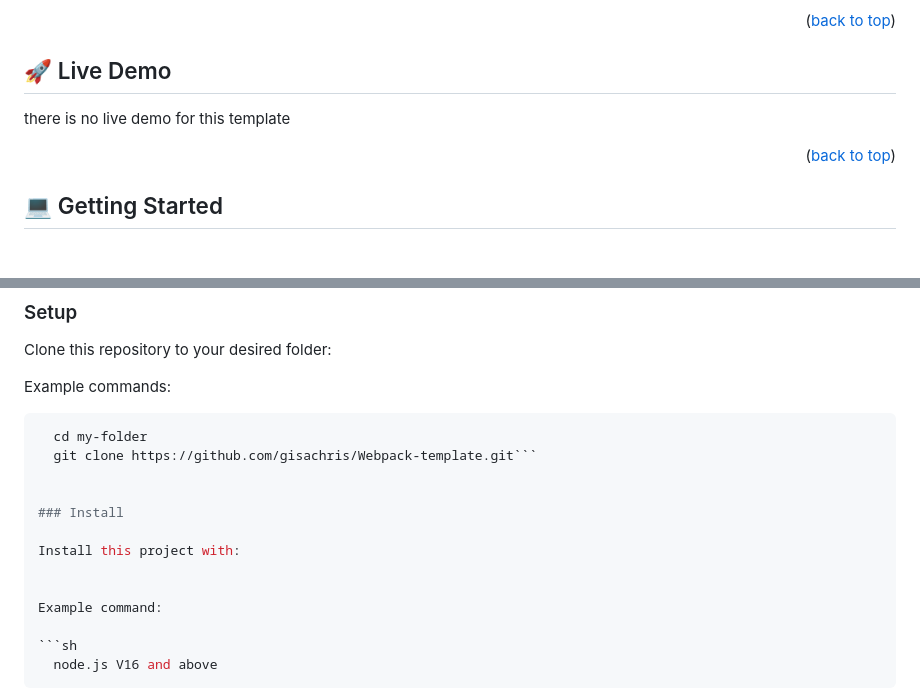
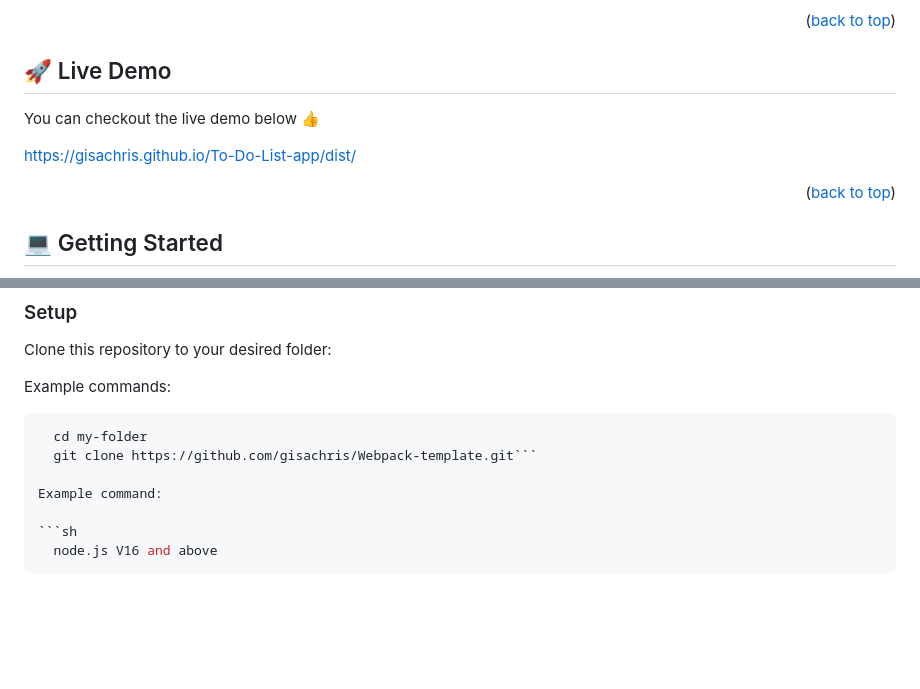
Before and after one commit to gisachris/To-Do-List-app, a Markdown page: README.md, 2 parts joined by grey strips. GitHub-like rendering; blank space fills up the shorter version.

Commit message:
add Deployment link

````diff
--- a/README.md
+++ b/README.md
@@ -60,8 +60,9 @@ i buit this website using the html and css tech stack.
 <p align="right">(<a href="#readme-top">back to top</a>)</p>
 
 ## 🚀 Live Demo <a name="live-demo"></a>
+You can checkout the live demo below 👍
 
-there is no live demo for this template
+https://gisachris.github.io/To-Do-List-app/dist/
 
 <p align="right">(<a href="#readme-top">back to top</a>)</p>
 
@@ -93,12 +94,6 @@ Example commands:
 ```sh
   cd my-folder
   git clone https://github.com/gisachris/Webpack-template.git```
-
-
-### Install
-
-Install this project with:
-
 
 Example command:
 
````
